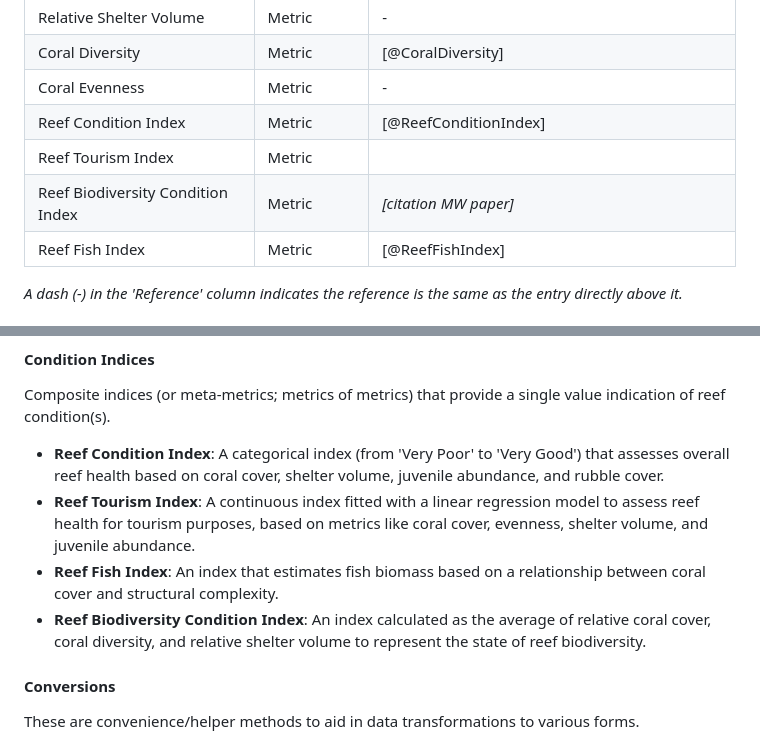
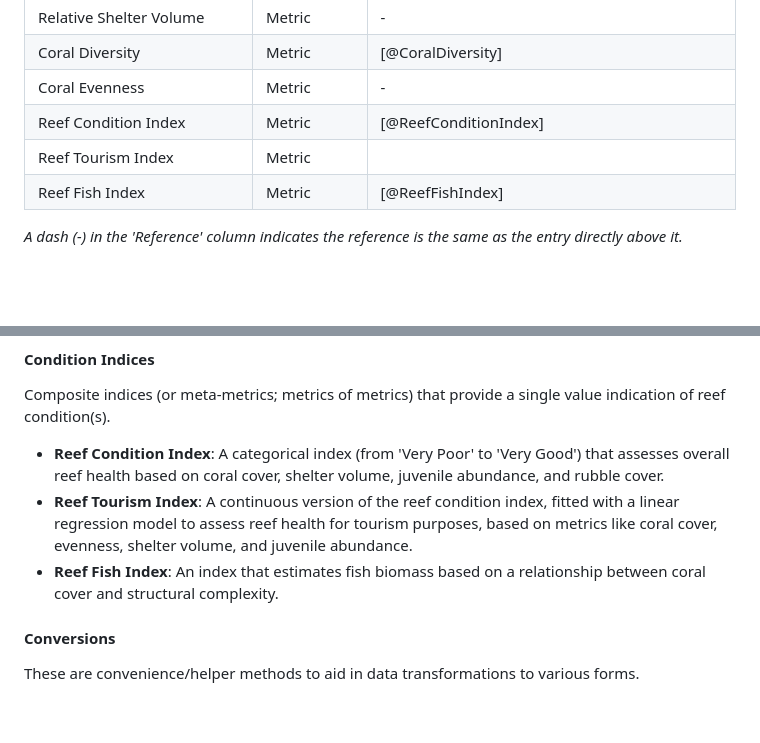
Before and after one commit to open-AIMS/ADRIAIndicators.jl, a Markdown page: paper/paper.md, 2 parts joined by grey strips. GitHub-like rendering; blank space fills up the shorter version.

Commit message:
paper: remove biodiviersity condition index to add later

```diff
--- a/paper/paper.md
+++ b/paper/paper.md
@@ -124,7 +124,6 @@ data, such as coral diversity, shelter volume, and composite indices for reef he
 | Coral Evenness                                   | Metric            | -               |
 | Reef Condition Index                             | Metric            |[@ReefConditionIndex]|
 | Reef Tourism Index                               | Metric            |               |
-| Reef Biodiversity Condition Index                | Metric            | *[citation MW paper]* |
 | Reef Fish Index                                  | Metric            | [@ReefFishIndex] |
 
 *A dash (-) in the 'Reference' column indicates the reference is the same as the entry directly above it.*
@@ -189,9 +188,8 @@ Composite indices (or meta-metrics; metrics of metrics) that provide a single va
 indication of reef condition(s).
 
 -   **Reef Condition Index**: A categorical index (from 'Very Poor' to 'Very Good') that assesses overall reef health based on coral cover, shelter volume, juvenile abundance, and rubble cover.
--   **Reef Tourism Index**: A continuous index fitted with a linear regression model to assess reef health for tourism purposes, based on metrics like coral cover, evenness, shelter volume, and juvenile abundance.
+-   **Reef Tourism Index**: A continuous version of the reef condition index, fitted with a linear regression model to assess reef health for tourism purposes, based on metrics like coral cover, evenness, shelter volume, and juvenile abundance.
 -   **Reef Fish Index**: An index that estimates fish biomass based on a relationship between coral cover and structural complexity.
--   **Reef Biodiversity Condition Index**: An index calculated as the average of relative coral cover, coral diversity, and relative shelter volume to represent the state of reef biodiversity.
 
 #### Conversions
 
```
